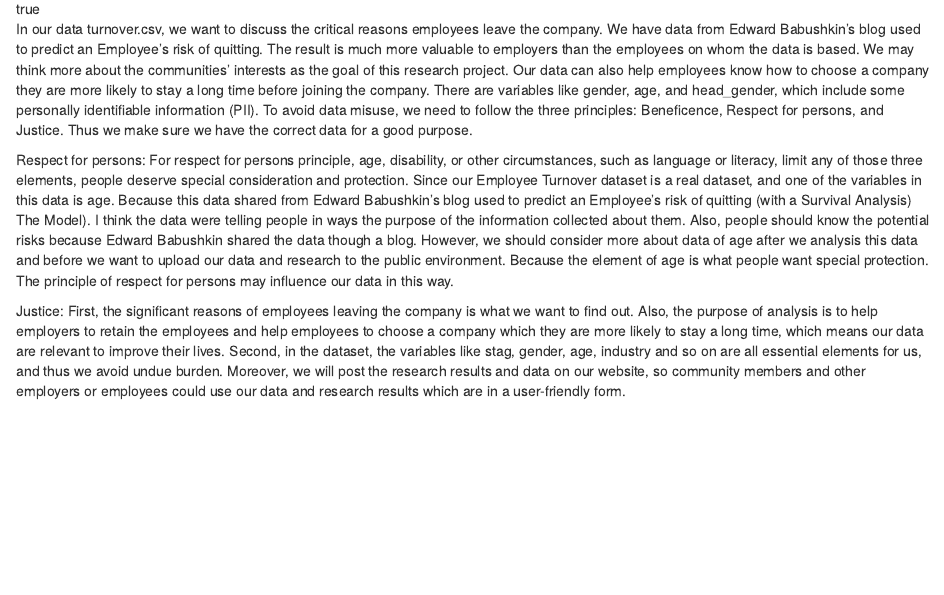
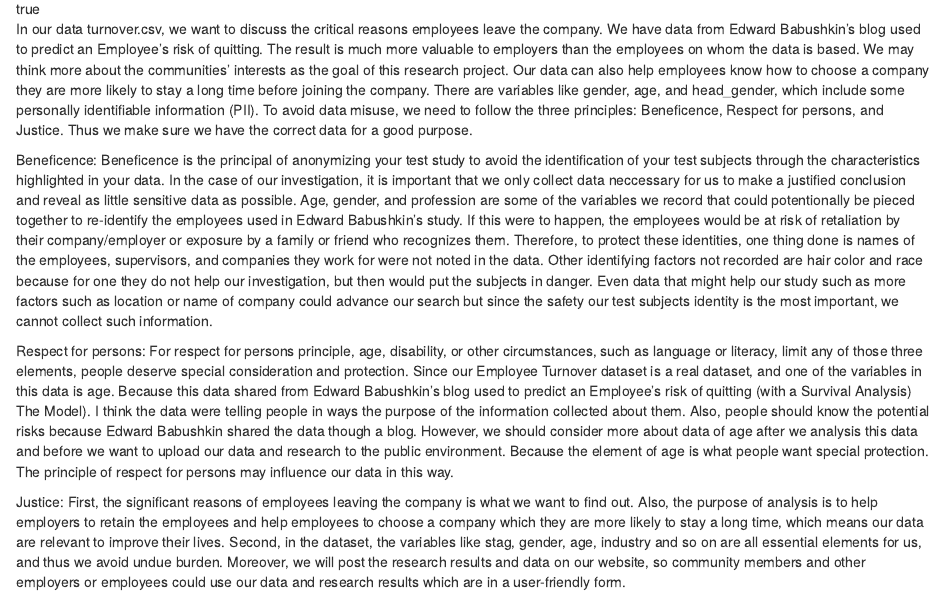
Before and after one commit to sussmanbu/ma4615-fa22-final-project-employee-attrition, an R Markdown document (content/post/2022-10-28-blog-post-3/index.Rmd): the page in a window 1100 px wide, from 130 px down. Rendered offline with R 4.5, knitr and Pandoc, with nearby package versions.

Commit message:
Blog post 3

```diff
--- a/content/post/2022-10-28-blog-post-3/index.Rmd
+++ b/content/post/2022-10-28-blog-post-3/index.Rmd
@@ -17,6 +17,9 @@ featuredImage: ~
 
 In our data turnover.csv, we want to discuss the critical reasons employees leave the company. We have data from Edward Babushkin's blog used to predict an Employee's risk of quitting. The result is much more valuable to employers than the employees on whom the data is based. We may think more about the communities' interests as the goal of this research project. Our data can also help employees know how to choose a company they are more likely to stay a long time before joining the company. There are variables like gender, age, and head_gender, which include some personally identifiable information (PII). To avoid data misuse, we need to follow the three principles: Beneficence, Respect for persons, and Justice. Thus we make sure we have the correct data for a good purpose.
 
+Beneficence:
+Beneficence is the principal of anonymizing your test study to avoid the identification of your test subjects through the characteristics highlighted in your data. In the case of our investigation, it is important that we only collect data neccessary for us to make a justified conclusion and reveal as little sensitive data as possible. Age, gender, and profession are some of the variables we record that could potentionally be pieced together to re-identify the employees used in Edward Babushkin's study. If this were to happen, the employees would be at risk of retaliation by their company/employer or exposure by a family or friend who recognizes them. Therefore, to protect these identities, one thing done is names of the employees, supervisors, and companies they work for were not noted in the data. Other identifying factors not recorded are hair color and race because for one they do not help our investigation, but then would put the subjects in danger. Even data that might help our study such as more factors such as location or name of company could advance our search but since the safety our test subjects identity is the most important, we cannot collect such information.
+
 Respect for persons:
 For respect for persons principle, age, disability, or other circumstances, such as language or literacy, limit any of those three elements, people deserve special consideration and protection. Since our Employee Turnover dataset is a real dataset, and one of the variables in this data is age. Because this data shared from Edward Babushkin's blog used to predict an Employee's risk of quitting (with a Survival Analysis) The Model). I think the data were telling people in ways the purpose of the information collected about them. Also, people should know the potential risks because Edward Babushkin shared the data though a blog. However, we should consider more about data of age after we analysis this data and before we want to upload our data and research to the public environment. Because the element of age is what people want special protection. The principle of respect for persons may influence our data in this way.
 
```
